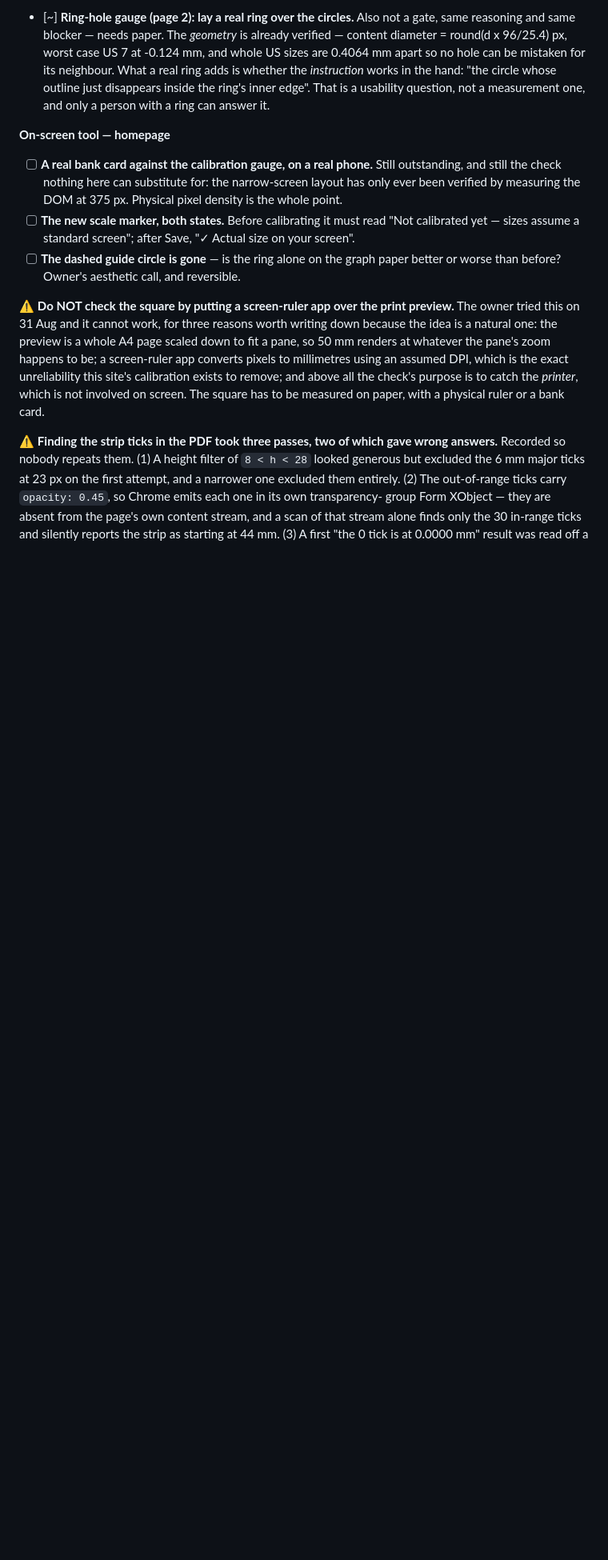
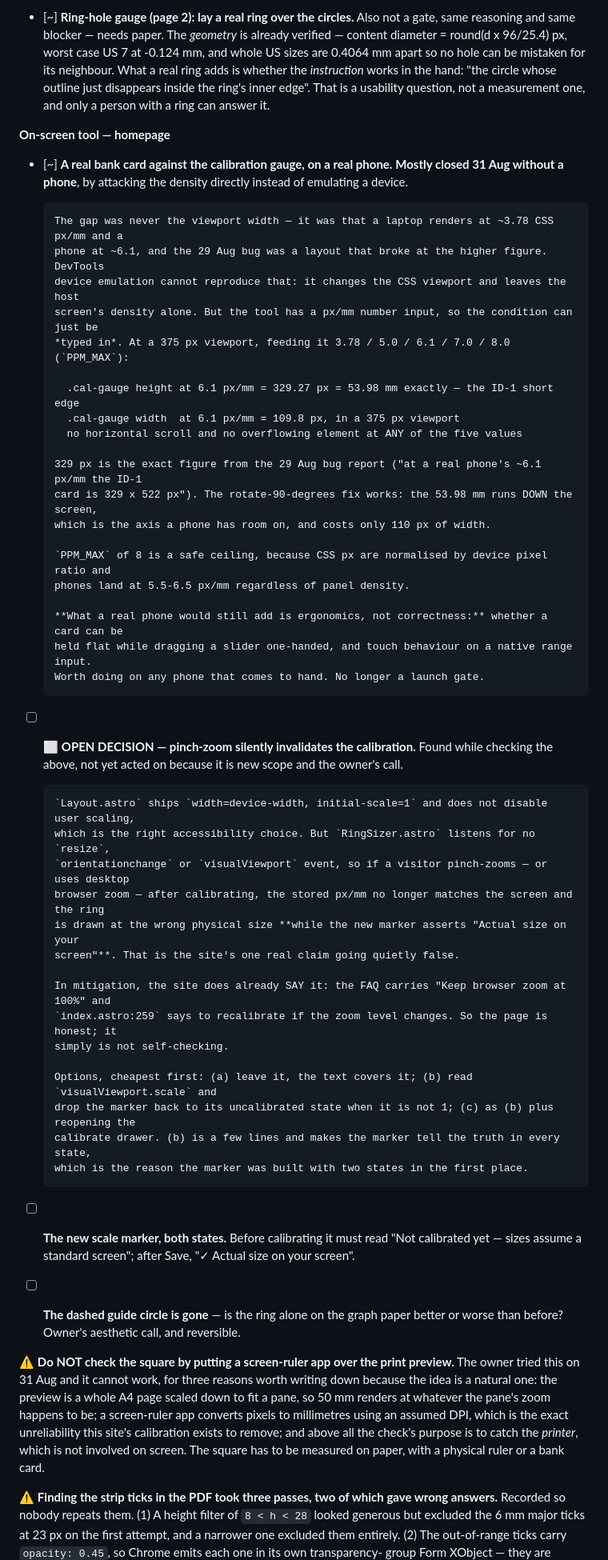
Before and after one commit to bilalhasananideos/ringsizetool.com, a Markdown page: STATUS.md, the part around one of its changes. Shown at 80% size. GitHub-like rendering; blank space fills up the shorter version.

Commit message:
Close the phone-density check by typing the density in, not emulating a device
The owner was about to run the phone check in DevTools device emulation. That
cannot work, and the reason is worth recording because the mistake is a natural
one: emulation changes the CSS viewport and leaves the host screen's physical
density alone. A laptop renders ~3.78 CSS px/mm whatever viewport you ask for;
a phone is ~6.1. The 29 Aug bug was a layout that broke at the higher figure, so
emulating an iPhone on a laptop reproduces the width and not the fault.

But the density does not need emulating. The tool has a px/mm number input, so
the condition can be typed. At a 375 px viewport, with 3.78 / 5.0 / 6.1 / 7.0 /
8.0 (PPM_MAX):

  .cal-gauge height at 6.1 px/mm = 329.27 px = 53.98 mm exactly
  .cal-gauge width  at 6.1 px/mm = 109.8 px
  no horizontal scroll, no overflowing element, at any of the five

329 px is the exact number from the 29 Aug report, "at a real phone's ~6.1 px/mm
the ID-1 card is 329 x 522 px". The rotate-90 fix works: the 53.98 mm runs down
the screen and costs 110 px of width. PPM_MAX of 8 is a safe ceiling because CSS
px are normalised by device pixel ratio, so phones land at 5.5-6.5 regardless of
panel density.

So the phone box drops from a hard gate to [~]. What a real phone would still
add is ergonomics — holding a card flat while dragging one-handed, touch on a
native range input — not correctness. The remaining card check can be done on
the laptop, because calibration is screen-agnostic by design: you match a card
to whatever screen you are on.

Also logged an OPEN DECISION found on the way, deliberately not acted on because
it is new scope: pinch-zoom silently invalidates the calibration. The layout
allows user scaling, correctly, but the component listens for no resize,
orientationchange or visualViewport event — so after a zoom the ring is drawn at
the wrong physical size while the new marker still asserts "Actual size on your
screen". The site does say to recalibrate on zoom change, in the FAQ and at
index.astro:259, so it is honest but not self-checking. Three options costed in
STATUS.md; reading visualViewport.scale and dropping the marker to its
uncalibrated state is a few lines and is the one that makes the marker true in
every state, which is why it has two states at all.

Co-Authored-By: Claude Opus 5 <noreply@anthropic.com>

```diff
--- a/STATUS.md
+++ b/STATUS.md
@@ -399,9 +399,48 @@ been verified; what is left needs a person, a printer, a ruler or a phone.
 
 **On-screen tool — homepage**
 
-- [ ] **A real bank card against the calibration gauge, on a real phone.** Still outstanding, and
-      still the check nothing here can substitute for: the narrow-screen layout has only ever been
-      verified by measuring the DOM at 375 px. Physical pixel density is the whole point.
+- [~] **A real bank card against the calibration gauge, on a real phone.** **Mostly closed 31 Aug
+      without a phone**, by attacking the density directly instead of emulating a device.
+
+      The gap was never the viewport width — it was that a laptop renders at ~3.78 CSS px/mm and a
+      phone at ~6.1, and the 29 Aug bug was a layout that broke at the higher figure. DevTools
+      device emulation cannot reproduce that: it changes the CSS viewport and leaves the host
+      screen's density alone. But the tool has a px/mm number input, so the condition can just be
+      *typed in*. At a 375 px viewport, feeding it 3.78 / 5.0 / 6.1 / 7.0 / 8.0 (`PPM_MAX`):
+
+        .cal-gauge height at 6.1 px/mm = 329.27 px = 53.98 mm exactly — the ID-1 short edge
+        .cal-gauge width  at 6.1 px/mm = 109.8 px, in a 375 px viewport
+        no horizontal scroll and no overflowing element at ANY of the five values
+
+      329 px is the exact figure from the 29 Aug bug report ("at a real phone's ~6.1 px/mm the ID-1
+      card is 329 x 522 px"). The rotate-90-degrees fix works: the 53.98 mm runs DOWN the screen,
+      which is the axis a phone has room on, and costs only 110 px of width.
+
+      `PPM_MAX` of 8 is a safe ceiling, because CSS px are normalised by device pixel ratio and
+      phones land at 5.5-6.5 px/mm regardless of panel density.
+
+      **What a real phone would still add is ergonomics, not correctness:** whether a card can be
+      held flat while dragging a slider one-handed, and touch behaviour on a native range input.
+      Worth doing on any phone that comes to hand. No longer a launch gate.
+
+- [ ] ⬜ **OPEN DECISION — pinch-zoom silently invalidates the calibration.** Found while checking
+      the above, not yet acted on because it is new scope and the owner's call.
+
+      `Layout.astro` ships `width=device-width, initial-scale=1` and does not disable user scaling,
+      which is the right accessibility choice. But `RingSizer.astro` listens for no `resize`,
+      `orientationchange` or `visualViewport` event, so if a visitor pinch-zooms — or uses desktop
+      browser zoom — after calibrating, the stored px/mm no longer matches the screen and the ring
+      is drawn at the wrong physical size **while the new marker asserts "Actual size on your
+      screen"**. That is the site's one real claim going quietly false.
+
+      In mitigation, the site does already SAY it: the FAQ carries "Keep browser zoom at 100%" and
+      `index.astro:259` says to recalibrate if the zoom level changes. So the page is honest; it
+      simply is not self-checking.
+
+      Options, cheapest first: (a) leave it, the text covers it; (b) read `visualViewport.scale` and
+      drop the marker back to its uncalibrated state when it is not 1; (c) as (b) plus reopening the
+      calibrate drawer. (b) is a few lines and makes the marker tell the truth in every state,
+      which is the reason the marker was built with two states in the first place.
 - [ ] **The new scale marker, both states.** Before calibrating it must read "Not calibrated yet —
       sizes assume a standard screen"; after Save, "✓ Actual size on your screen".
 - [ ] **The dashed guide circle is gone** — is the ring alone on the graph paper better or worse
```
Also changed, not shown: other parts of STATUS.md (+4 -4 lines).
